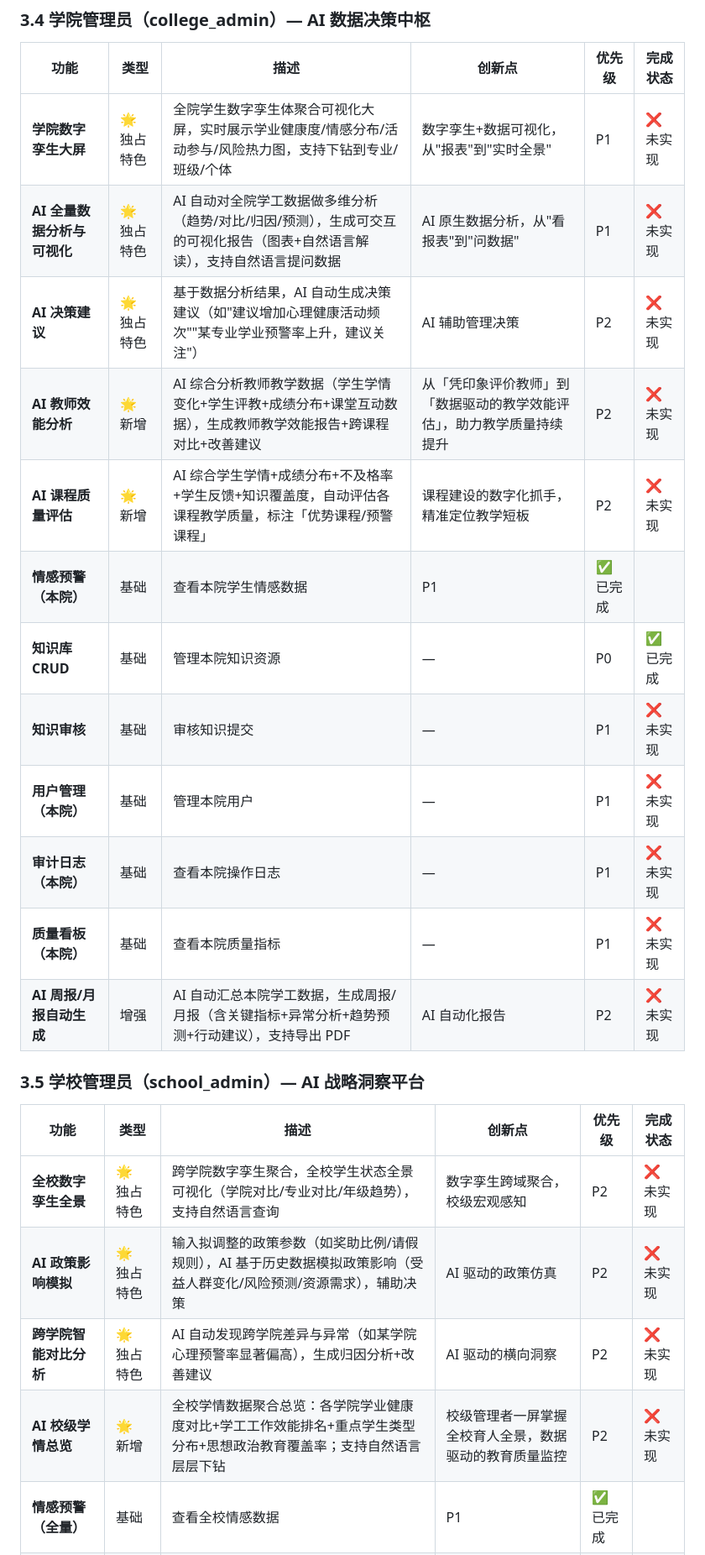
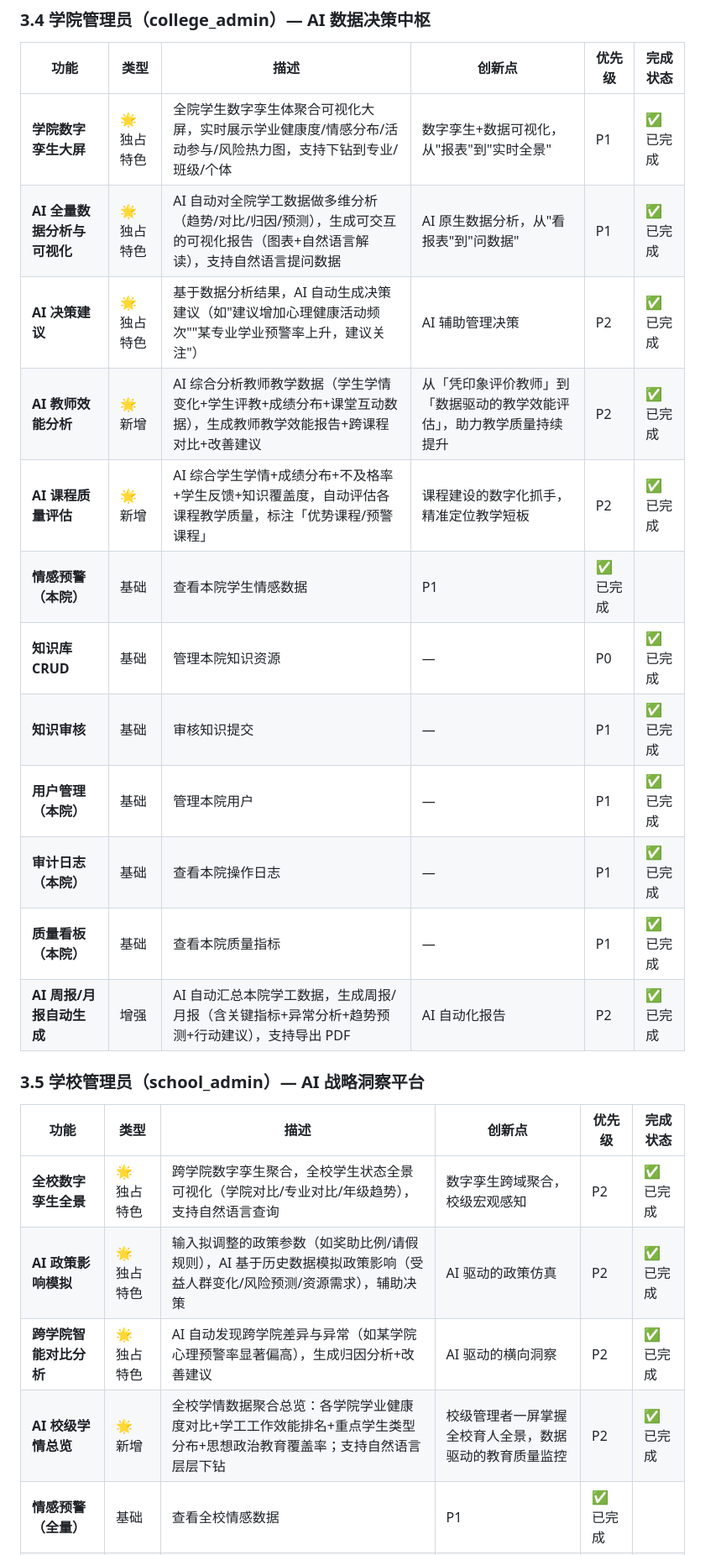
Before and after one commit to dll/wxx, a Markdown page: docs/蔚小芯角色功能.md, the part around one of its changes. Shown at 84% size. Rendered like a GitHub page.

```diff
--- a/docs/蔚小芯角色功能.md
+++ b/docs/蔚小芯角色功能.md
@@ -465,27 +466,27 @@
 
 | 功能 | 类型 | 描述 | 创新点 | 优先级 | 完成状态 |
 |------|------|------|--------|--------|----------|
-| **学院数字孪生大屏** | 🌟 独占特色 | 全院学生数字孪生体聚合可视化大屏，实时展示学业健康度/情感分布/活动参与/风险热力图，支持下钻到专业/班级/个体 | 数字孪生+数据可视化，从"报表"到"实时全景" | P1 | ❌ 未实现 |
-| **AI 全量数据分析与可视化** | 🌟 独占特色 | AI 自动对全院学工数据做多维分析（趋势/对比/归因/预测），生成可交互的可视化报告（图表+自然语言解读），支持自然语言提问数据 | AI 原生数据分析，从"看报表"到"问数据" | P1 | ❌ 未实现 |
-| **AI 决策建议** | 🌟 独占特色 | 基于数据分析结果，AI 自动生成决策建议（如"建议增加心理健康活动频次""某专业学业预警率上升，建议关注"） | AI 辅助管理决策 | P2 | ❌ 未实现 |
-| **AI 教师效能分析** | 🌟 新增 | AI 综合分析教师教学数据（学生学情变化+学生评教+成绩分布+课堂互动数据），生成教师教学效能报告+跨课程对比+改善建议 | 从「凭印象评价教师」到「数据驱动的教学效能评估」，助力教学质量持续提升 | P2 | ❌ 未实现 |
-| **AI 课程质量评估** | 🌟 新增 | AI 综合学生学情+成绩分布+不及格率+学生反馈+知识覆盖度，自动评估各课程教学质量，标注「优势课程/预警课程」 | 课程建设的数字化抓手，精准定位教学短板 | P2 | ❌ 未实现 |
+| **学院数字孪生大屏** | 🌟 独占特色 | 全院学生数字孪生体聚合可视化大屏，实时展示学业健康度/情感分布/活动参与/风险热力图，支持下钻到专业/班级/个体 | 数字孪生+数据可视化，从"报表"到"实时全景" | P1 | ✅ 已完成 |
+| **AI 全量数据分析与可视化** | 🌟 独占特色 | AI 自动对全院学工数据做多维分析（趋势/对比/归因/预测），生成可交互的可视化报告（图表+自然语言解读），支持自然语言提问数据 | AI 原生数据分析，从"看报表"到"问数据" | P1 | ✅ 已完成 |
+| **AI 决策建议** | 🌟 独占特色 | 基于数据分析结果，AI 自动生成决策建议（如"建议增加心理健康活动频次""某专业学业预警率上升，建议关注"） | AI 辅助管理决策 | P2 | ✅ 已完成 |
+| **AI 教师效能分析** | 🌟 新增 | AI 综合分析教师教学数据（学生学情变化+学生评教+成绩分布+课堂互动数据），生成教师教学效能报告+跨课程对比+改善建议 | 从「凭印象评价教师」到「数据驱动的教学效能评估」，助力教学质量持续提升 | P2 | ✅ 已完成 |
+| **AI 课程质量评估** | 🌟 新增 | AI 综合学生学情+成绩分布+不及格率+学生反馈+知识覆盖度，自动评估各课程教学质量，标注「优势课程/预警课程」 | 课程建设的数字化抓手，精准定位教学短板 | P2 | ✅ 已完成 |
 | **情感预警（本院）** | 基础 | 查看本院学生情感数据 | P1 | ✅ 已完成 |
 | **知识库 CRUD** | 基础 | 管理本院知识资源 | — | P0 | ✅ 已完成 |
-| **知识审核** | 基础 | 审核知识提交 | — | P1 | ❌ 未实现 |
-| **用户管理（本院）** | 基础 | 管理本院用户 | — | P1 | ❌ 未实现 |
-| **审计日志（本院）** | 基础 | 查看本院操作日志 | — | P1 | ❌ 未实现 |
-| **质量看板（本院）** | 基础 | 查看本院质量指标 | — | P1 | ❌ 未实现 |
-| **AI 周报/月报自动生成** | 增强 | AI 自动汇总本院学工数据，生成周报/月报（含关键指标+异常分析+趋势预测+行动建议），支持导出 PDF | AI 自动化报告 | P2 | ❌ 未实现 |
+| **知识审核** | 基础 | 审核知识提交 | — | P1 | ✅ 已完成 |
+| **用户管理（本院）** | 基础 | 管理本院用户 | — | P1 | ✅ 已完成 |
+| **审计日志（本院）** | 基础 | 查看本院操作日志 | — | P1 | ✅ 已完成 |
+| **质量看板（本院）** | 基础 | 查看本院质量指标 | — | P1 | ✅ 已完成 |
+| **AI 周报/月报自动生成** | 增强 | AI 自动汇总本院学工数据，生成周报/月报（含关键指标+异常分析+趋势预测+行动建议），支持导出 PDF | AI 自动化报告 | P2 | ✅ 已完成 |
 
 ### 3.5 学校管理员（school_admin）— AI 战略洞察平台
 
 | 功能 | 类型 | 描述 | 创新点 | 优先级 | 完成状态 |
 |------|------|------|--------|--------|----------|
-| **全校数字孪生全景** | 🌟 独占特色 | 跨学院数字孪生聚合，全校学生状态全景可视化（学院对比/专业对比/年级趋势），支持自然语言查询 | 数字孪生跨域聚合，校级宏观感知 | P2 | ❌ 未实现 |
-| **AI 政策影响模拟** | 🌟 独占特色 | 输入拟调整的政策参数（如奖助比例/请假规则），AI 基于历史数据模拟政策影响（受益人群变化/风险预测/资源需求），辅助决策 | AI 驱动的政策仿真 | P2 | ❌ 未实现 |
-| **跨学院智能对比分析** | 🌟 独占特色 | AI 自动发现跨学院差异与异常（如某学院心理预警率显著偏高），生成归因分析+改善建议 | AI 驱动的横向洞察 | P2 | ❌ 未实现 |
-| **AI 校级学情总览** | 🌟 新增 | 全校学情数据聚合总览：各学院学业健康度对比+学工工作效能排名+重点学生类型分布+思想政治教育覆盖率；支持自然语言层层下钻 | 校级管理者一屏掌握全校育人全景，数据驱动的教育质量监控 | P2 | ❌ 未实现 |
+| **全校数字孪生全景** | 🌟 独占特色 | 跨学院数字孪生聚合，全校学生状态全景可视化（学院对比/专业对比/年级趋势），支持自然语言查询 | 数字孪生跨域聚合，校级宏观感知 | P2 | ✅ 已完成 |
+| **AI 政策影响模拟** | 🌟 独占特色 | 输入拟调整的政策参数（如奖助比例/请假规则），AI 基于历史数据模拟政策影响（受益人群变化/风险预测/资源需求），辅助决策 | AI 驱动的政策仿真 | P2 | ✅ 已完成 |
+| **跨学院智能对比分析** | 🌟 独占特色 | AI 自动发现跨学院差异与异常（如某学院心理预警率显著偏高），生成归因分析+改善建议 | AI 驱动的横向洞察 | P2 | ✅ 已完成 |
+| **AI 校级学情总览** | 🌟 新增 | 全校学情数据聚合总览：各学院学业健康度对比+学工工作效能排名+重点学生类型分布+思想政治教育覆盖率；支持自然语言层层下钻 | 校级管理者一屏掌握全校育人全景，数据驱动的教育质量监控 | P2 | ✅ 已完成 |
 | **情感预警（全量）** | 基础 | 查看全校情感数据 | P1 | ✅ 已完成 |
 | **智能体管理** | 基础 | CRUD + 启停智能体 | — | P0 | ✅ 已完成 |
 | **知识库 CRUD** | 基础 | 管理知识资源 | — | P0 | ✅ 已完成 |
```
Also changed, not shown: other parts of docs/蔚小芯角色功能.md (+102 -101 lines).
